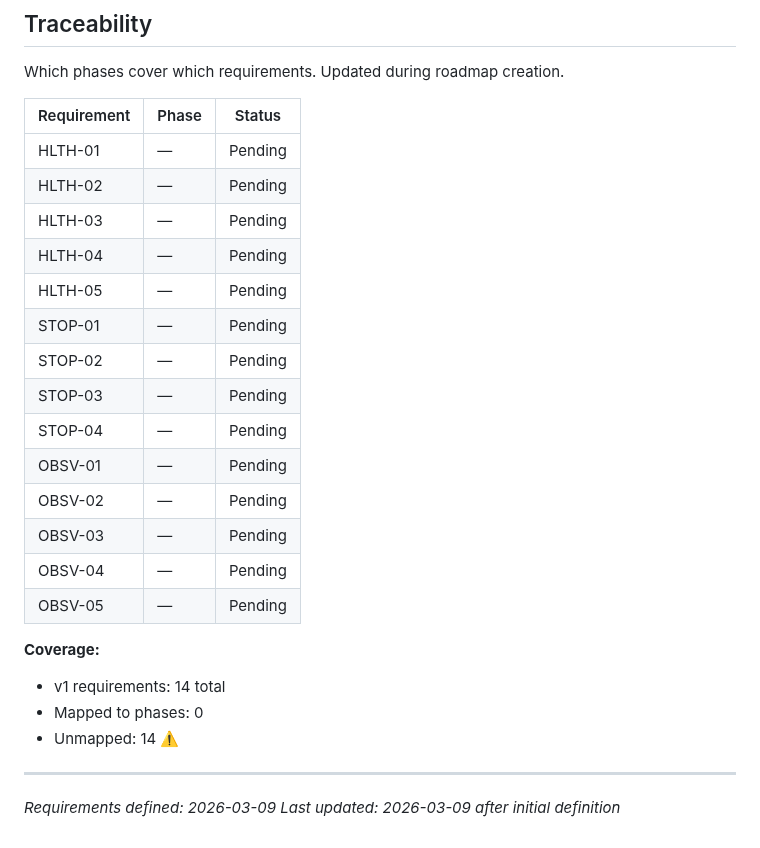
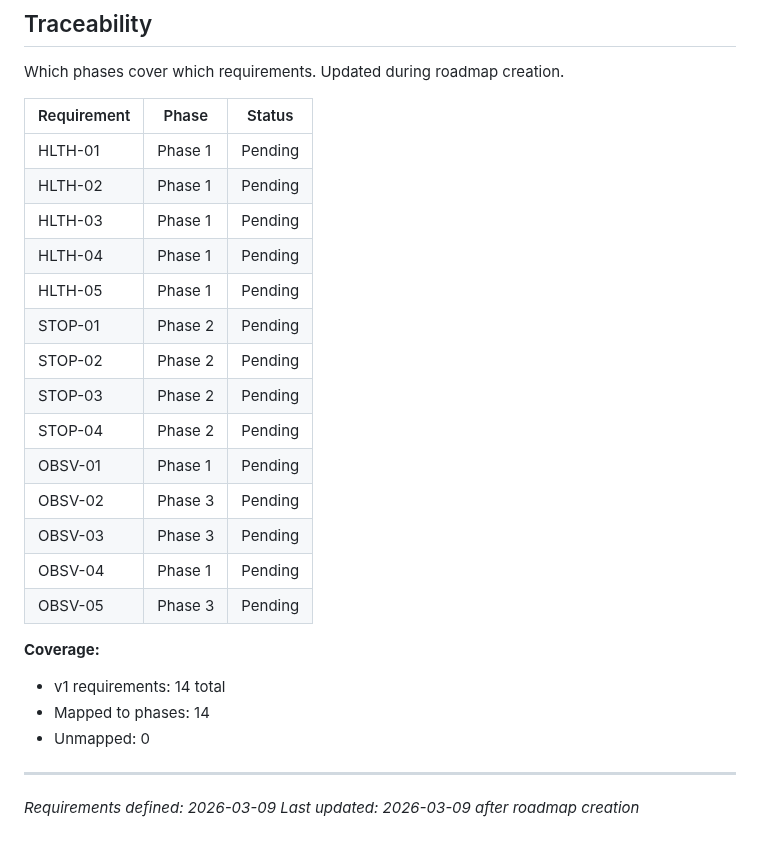
Before and after one commit to Albatross679/snake-hrl-torchrl, a Markdown page: .planning/REQUIREMENTS.md, the part around the change. Rendered like a GitHub page.

Commit message:
docs: create roadmap (3 phases)

```diff
--- a/.planning/REQUIREMENTS.md
+++ b/.planning/REQUIREMENTS.md
@@ -58,26 +58,26 @@ Which phases cover which requirements. Updated during roadmap creation.
 
 | Requirement | Phase | Status |
 |-------------|-------|--------|
-| HLTH-01 | — | Pending |
-| HLTH-02 | — | Pending |
-| HLTH-03 | — | Pending |
-| HLTH-04 | — | Pending |
-| HLTH-05 | — | Pending |
-| STOP-01 | — | Pending |
-| STOP-02 | — | Pending |
-| STOP-03 | — | Pending |
-| STOP-04 | — | Pending |
-| OBSV-01 | — | Pending |
-| OBSV-02 | — | Pending |
-| OBSV-03 | — | Pending |
-| OBSV-04 | — | Pending |
-| OBSV-05 | — | Pending |
+| HLTH-01 | Phase 1 | Pending |
+| HLTH-02 | Phase 1 | Pending |
+| HLTH-03 | Phase 1 | Pending |
+| HLTH-04 | Phase 1 | Pending |
+| HLTH-05 | Phase 1 | Pending |
+| STOP-01 | Phase 2 | Pending |
+| STOP-02 | Phase 2 | Pending |
+| STOP-03 | Phase 2 | Pending |
+| STOP-04 | Phase 2 | Pending |
+| OBSV-01 | Phase 1 | Pending |
+| OBSV-02 | Phase 3 | Pending |
+| OBSV-03 | Phase 3 | Pending |
+| OBSV-04 | Phase 1 | Pending |
+| OBSV-05 | Phase 3 | Pending |
 
 **Coverage:**
 - v1 requirements: 14 total
-- Mapped to phases: 0
-- Unmapped: 14 ⚠️
+- Mapped to phases: 14
+- Unmapped: 0
 
 ---
 *Requirements defined: 2026-03-09*
-*Last updated: 2026-03-09 after initial definition*
+*Last updated: 2026-03-09 after roadmap creation*
```
Also changed, not shown: .planning/ROADMAP.md (added, +76 -0 lines), .planning/STATE.md (added, +61 -0 lines).
